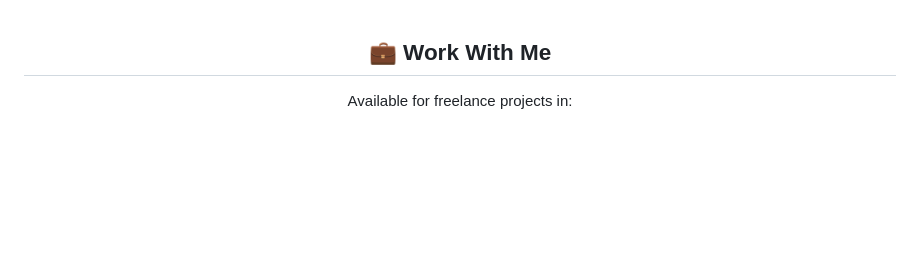
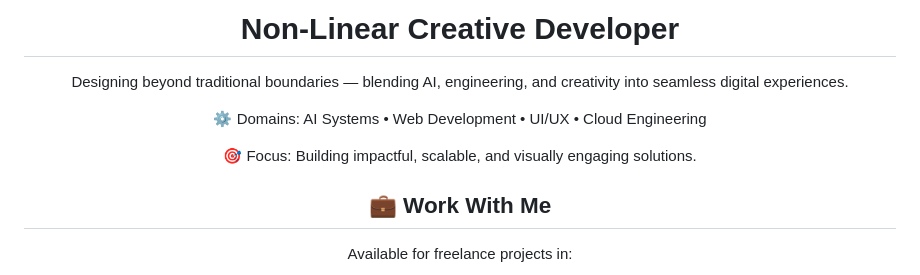
Before and after one commit to masked-shinobi/masked-shinobi, a Markdown page: README.md, the part around the change. GitHub-like rendering; blank space fills up the shorter version.

Commit message:
Revise README with new branding and project focus
Updated README to reflect focus and available services.

```diff
--- a/README.md
+++ b/README.md
@@ -1,3 +1,16 @@
+<div align="center">
+
+# Non-Linear Creative Developer
+
+Designing beyond traditional boundaries — blending AI, engineering, and creativity into seamless digital experiences.
+
+⚙️ Domains:
+AI Systems • Web Development • UI/UX • Cloud Engineering
+
+🎯 Focus:
+Building impactful, scalable, and visually engaging solutions.
+
+</div>
 <div align="center">
 
 ## 💼 Work With Me
```
